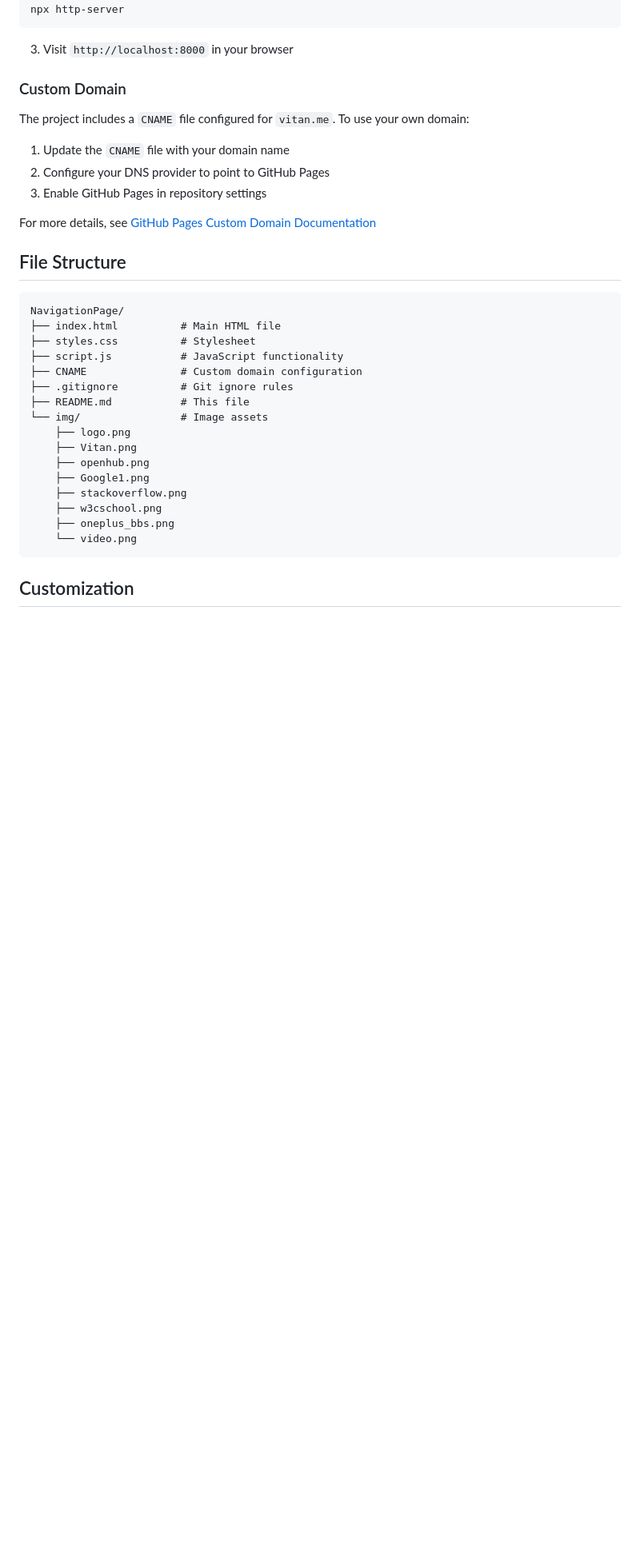
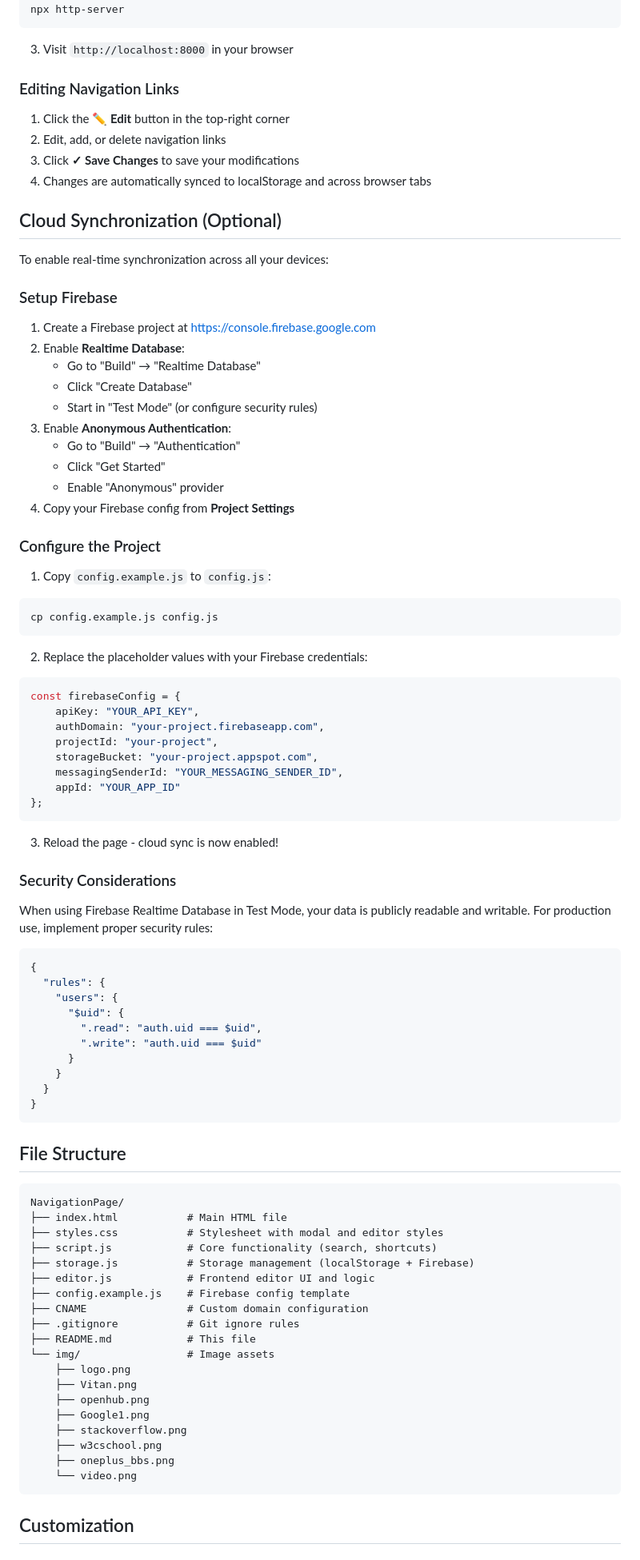
Before and after one commit to ivitan/NavigationPage, a Markdown page: README.md, the part around one of its changes. Shown at 80% size. GitHub-like rendering; blank space fills up the shorter version.

Commit message:
Update README with frontend editing and cloud sync documentation

````diff
--- a/README.md
+++ b/README.md
@@ -48,27 +40,82 @@ npx http-server
 
 3. Visit `http://localhost:8000` in your browser
 
-### Custom Domain
+### Editing Navigation Links
 
-The project includes a `CNAME` file configured for `vitan.me`. To use your own domain:
+1. Click the **✏️ Edit** button in the top-right corner
+2. Edit, add, or delete navigation links
+3. Click **✓ Save Changes** to save your modifications
+4. Changes are automatically synced to localStorage and across browser tabs
 
-1. Update the `CNAME` file with your domain name
-2. Configure your DNS provider to point to GitHub Pages
-3. Enable GitHub Pages in repository settings
+## Cloud Synchronization (Optional)
 
-For more details, see [GitHub Pages Custom Domain Documentation](https://docs.github.com/en/pages/configuring-a-custom-domain-for-your-github-pages-site)
+To enable real-time synchronization across all your devices:
+
+### Setup Firebase
+
+1. Create a Firebase project at https://console.firebase.google.com
+2. Enable **Realtime Database**:
+   - Go to "Build" → "Realtime Database"
+   - Click "Create Database"
+   - Start in "Test Mode" (or configure security rules)
+3. Enable **Anonymous Authentication**:
+   - Go to "Build" → "Authentication"
+   - Click "Get Started"
+   - Enable "Anonymous" provider
+4. Copy your Firebase config from **Project Settings**
+
+### Configure the Project
+
+1. Copy `config.example.js` to `config.js`:
+```bash
+cp config.example.js config.js
+```
+
+2. Replace the placeholder values with your Firebase credentials:
+```javascript
+const firebaseConfig = {
+    apiKey: "YOUR_API_KEY",
+    authDomain: "your-project.firebaseapp.com",
+    projectId: "your-project",
+    storageBucket: "your-project.appspot.com",
+    messagingSenderId: "YOUR_MESSAGING_SENDER_ID",
+    appId: "YOUR_APP_ID"
+};
+```
+
+3. Reload the page - cloud sync is now enabled!
+
+### Security Considerations
+
+When using Firebase Realtime Database in Test Mode, your data is publicly readable and writable. For production use, implement proper security rules:
+
+```json
+{
+  "rules": {
+    "users": {
+      "$uid": {
+        ".read": "auth.uid === $uid",
+        ".write": "auth.uid === $uid"
+      }
+    }
+  }
+}
+```
 
 ## File Structure
 
 ```
 NavigationPage/
-├── index.html          # Main HTML file
-├── styles.css          # Stylesheet
-├── script.js           # JavaScript functionality
-├── CNAME               # Custom domain configuration
-├── .gitignore          # Git ignore rules
-├── README.md           # This file
-└── img/                # Image assets
+├── index.html           # Main HTML file
+├── styles.css           # Stylesheet with modal and editor styles
+├── script.js            # Core functionality (search, shortcuts)
+├── storage.js           # Storage management (localStorage + Firebase)
+├── editor.js            # Frontend editor UI and logic
+├── config.example.js    # Firebase config template
+├── CNAME                # Custom domain configuration
+├── .gitignore           # Git ignore rules
+├── README.md            # This file
+└── img/                 # Image assets
     ├── logo.png
     ├── Vitan.png
     ├── openhub.png
````
Also changed, not shown: other parts of README.md (+104 -30 lines).
